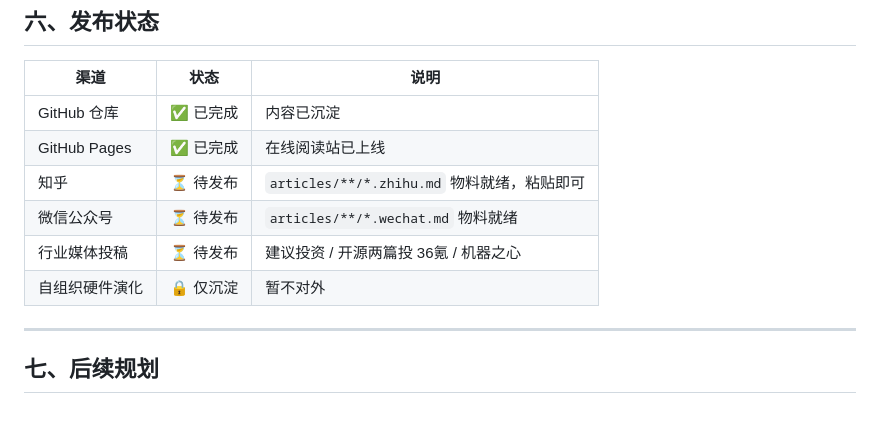
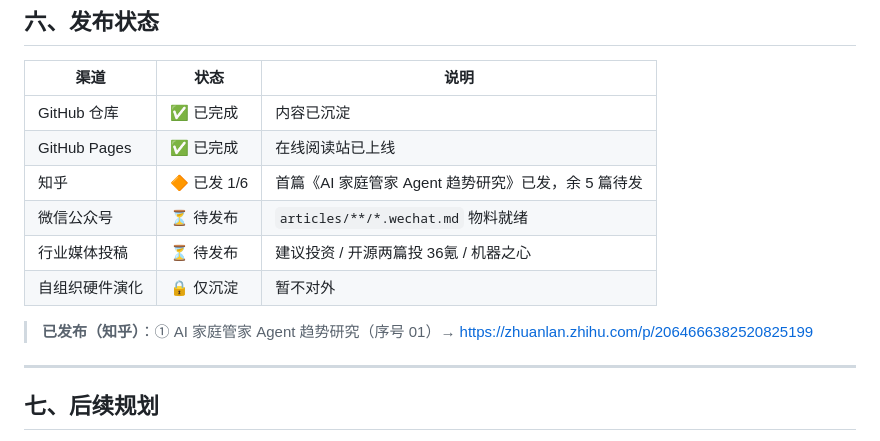
Before and after one commit to huyeek-butu/ai-home-agent-research, a Markdown page: README.md, the part around the change. Rendered like a GitHub page; blank space fills up the shorter version.

```diff
--- a/README.md
+++ b/README.md
@@ -111,10 +111,12 @@ ai-home-agent-research/
 |---|---|---|
 | GitHub 仓库 | ✅ 已完成 | 内容已沉淀 |
 | GitHub Pages | ✅ 已完成 | 在线阅读站已上线 |
-| 知乎 | ⏳ 待发布 | `articles/**/*.zhihu.md` 物料就绪，粘贴即可 |
+| 知乎 | 🔶 已发 1/6 | 首篇《AI 家庭管家 Agent 趋势研究》已发，余 5 篇待发 |
 | 微信公众号 | ⏳ 待发布 | `articles/**/*.wechat.md` 物料就绪 |
 | 行业媒体投稿 | ⏳ 待发布 | 建议投资 / 开源两篇投 36氪 / 机器之心 |
 | 自组织硬件演化 | 🔒 仅沉淀 | 暂不对外 |
+
+> **已发布（知乎）**：① AI 家庭管家 Agent 趋势研究（序号 01）→ https://zhuanlan.zhihu.com/p/2064666382520825199
 
 ---
 
```
